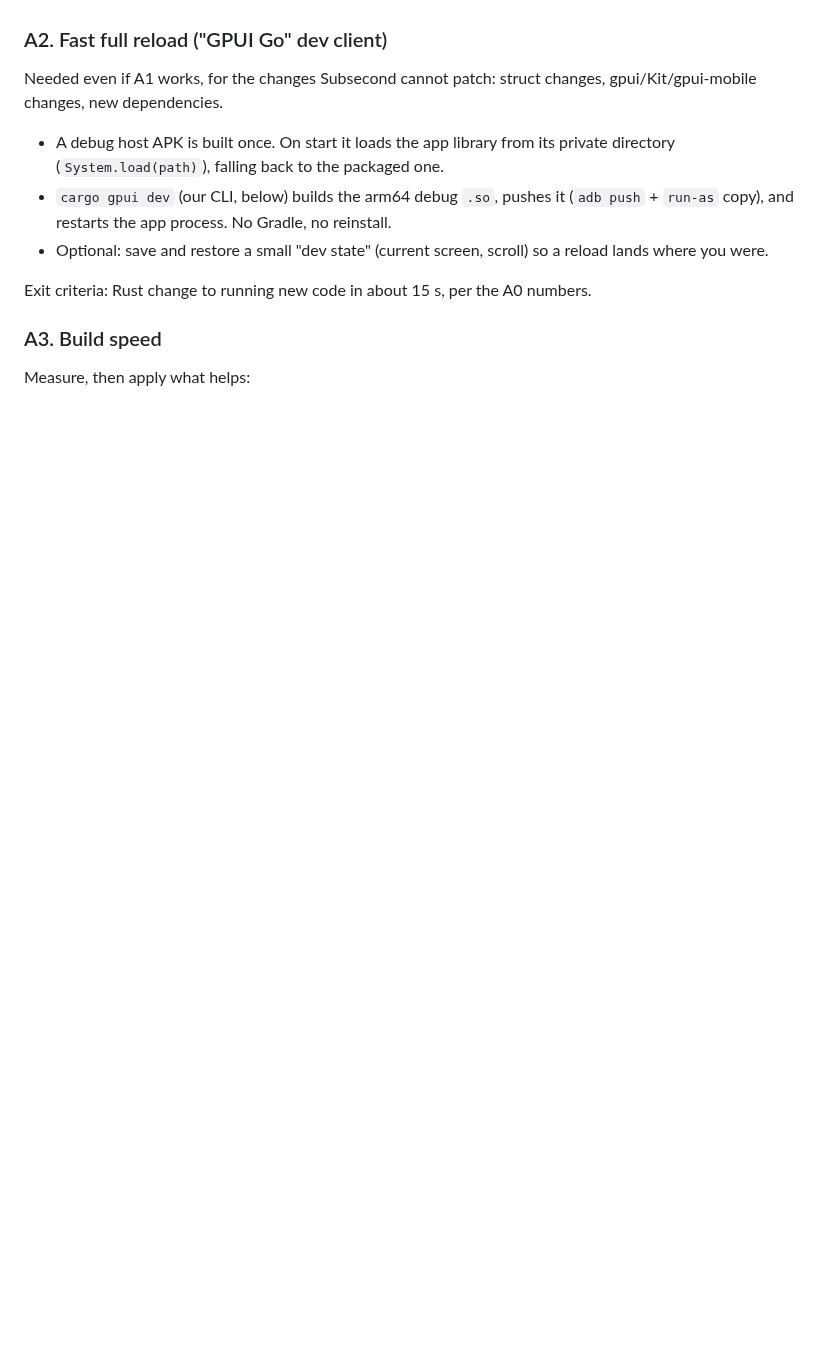
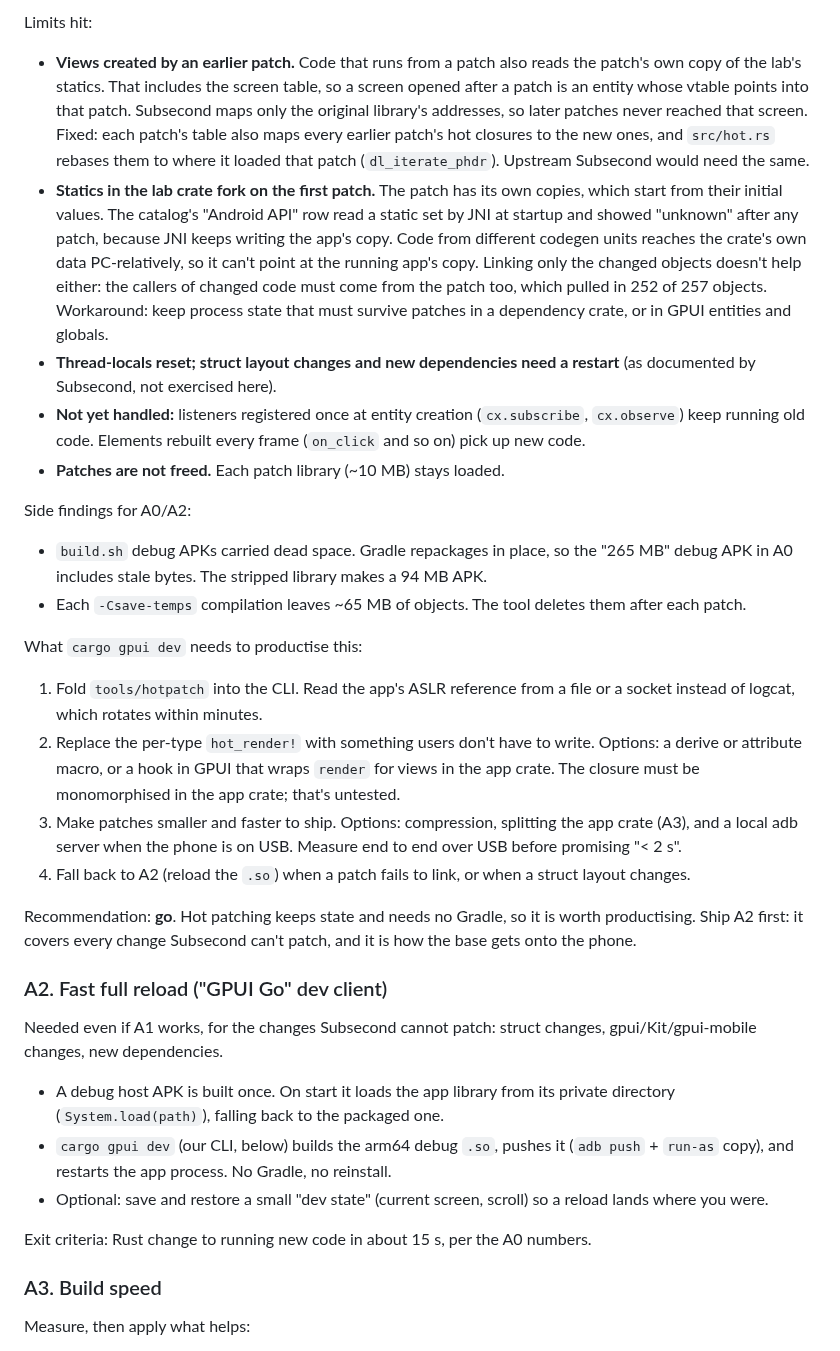
Before and after one commit to Bombatomica64/Gpui-android, a Markdown page: docs/hot-patching-plan.md, the part around one of its changes. GitHub-like rendering; blank space fills up the shorter version.

```diff
--- a/docs/hot-patching-plan.md
+++ b/docs/hot-patching-plan.md
@@ -104,3 +150,54 @@ document why and rely on A2.
+Limits hit:
+
+- **Views created by an earlier patch.** Code that runs from a patch also
+  reads the patch's own copy of the lab's statics. That includes the screen
+  table, so a screen opened after a patch is an entity whose vtable points
+  into that patch. Subsecond maps only the original library's addresses, so
+  later patches never reached that screen. Fixed: each patch's table also
+  maps every earlier patch's hot closures to the new ones, and `src/hot.rs`
+  rebases them to where it loaded that patch (`dl_iterate_phdr`).
+  Upstream Subsecond would need the same.
+- **Statics in the lab crate fork on the first patch.** The patch has its own
+  copies, which start from their initial values. The catalog's "Android API"
+  row read a static set by JNI at startup and showed "unknown" after any
+  patch, because JNI keeps writing the app's copy. Code from different
+  codegen units reaches the crate's own data PC-relatively, so it can't point
+  at the running app's copy. Linking only the changed objects doesn't help
+  either: the callers of changed code must come from the patch too, which
+  pulled in 252 of 257 objects. Workaround: keep process state that must
+  survive patches in a dependency crate, or in GPUI entities and globals.
+- **Thread-locals reset; struct layout changes and new dependencies need a
+  restart** (as documented by Subsecond, not exercised here).
+- **Not yet handled:** listeners registered once at entity creation
+  (`cx.subscribe`, `cx.observe`) keep running old code. Elements rebuilt every
+  frame (`on_click` and so on) pick up new code.
+- **Patches are not freed.** Each patch library (~10 MB) stays loaded.
+
+Side findings for A0/A2:
+
+- `build.sh` debug APKs carried dead space. Gradle repackages in place, so
+  the "265 MB" debug APK in A0 includes stale bytes. The stripped library
+  makes a 94 MB APK.
+- Each `-Csave-temps` compilation leaves ~65 MB of objects. The tool deletes
+  them after each patch.
+
+What `cargo gpui dev` needs to productise this:
+
+1. Fold `tools/hotpatch` into the CLI. Read the app's ASLR reference from a
+   file or a socket instead of logcat, which rotates within minutes.
+2. Replace the per-type `hot_render!` with something users don't have to
+   write. Options: a derive or attribute macro, or a hook in GPUI that wraps
+   `render` for views in the app crate. The closure must be monomorphised in
+   the app crate; that's untested.
+3. Make patches smaller and faster to ship. Options: compression, splitting
+   the app crate (A3), and a local adb server when the phone is on USB.
+   Measure end to end over USB before promising "< 2 s".
+4. Fall back to A2 (reload the `.so`) when a patch fails to link, or when a
+   struct layout changes.
+
+Recommendation: **go**. Hot patching keeps state and needs no Gradle, so it
+is worth productising. Ship A2 first: it covers every change Subsecond can't
+patch, and it is how the base gets onto the phone.
 
 ### A2. Fast full reload ("GPUI Go" dev client)
 
```
Also changed, not shown: other parts of docs/hot-patching-plan.md (+65 -19 lines), docs/demos/subsecond-buttons-patches.png (added).
